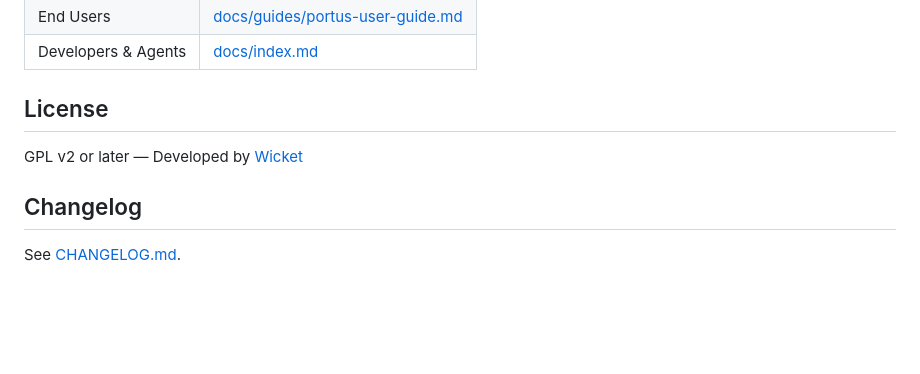
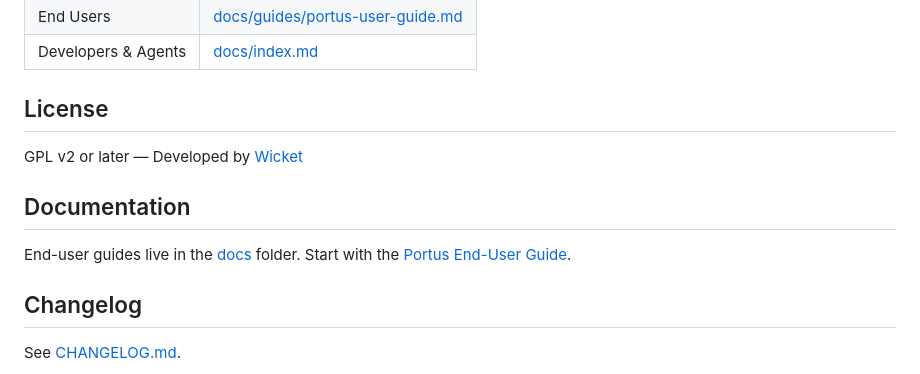
Before and after one commit to industrialdev/wicket-wp-portus, a Markdown page: README.md, the part around the change. Drawn GitHub-style; blank space fills up the shorter version.

Commit message:
docs: flatten end-user docs and link from README
The docs folder now holds only the end-user guide, flat at the
root. The README documentation section points at it; the engineering
and product documentation lives in the Atlas knowledge base per
ADR A0012.

```diff
--- a/README.md
+++ b/README.md
@@ -80,6 +80,10 @@ For full architecture, module system, and contribution documentation see **[docs
 
 GPL v2 or later — Developed by [Wicket](https://wicket.io)
 
+## Documentation
+
+End-user guides live in the [docs](docs/) folder. Start with the [Portus End-User Guide](docs/portus-user-guide.md).
+
 ## Changelog
 
 See [CHANGELOG.md](CHANGELOG.md).
```
Also changed, not shown: docs/portus-user-guide.md (renamed from docs/guides/portus-user-guide.md).
